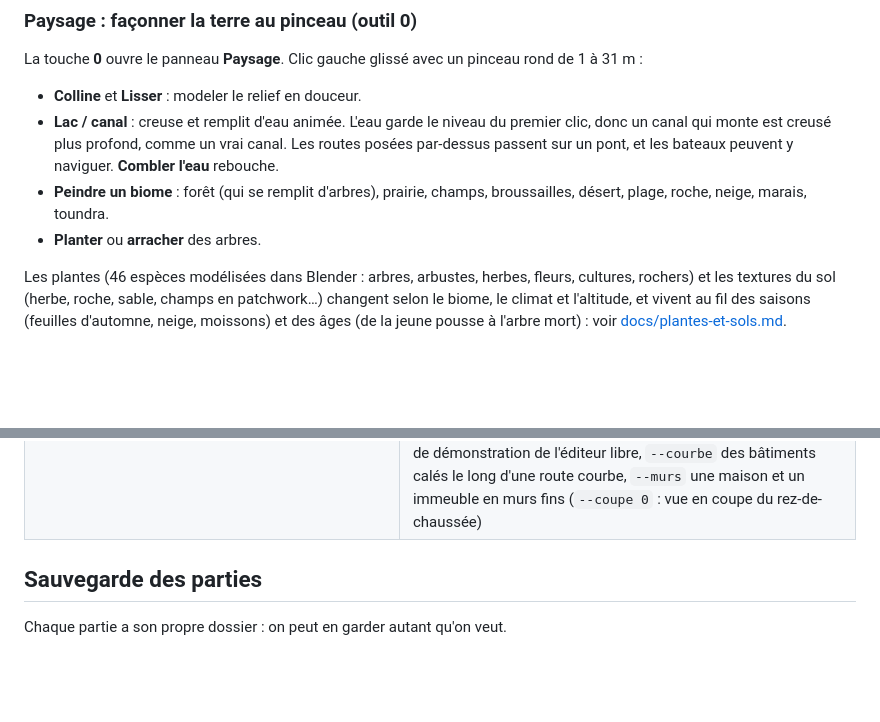
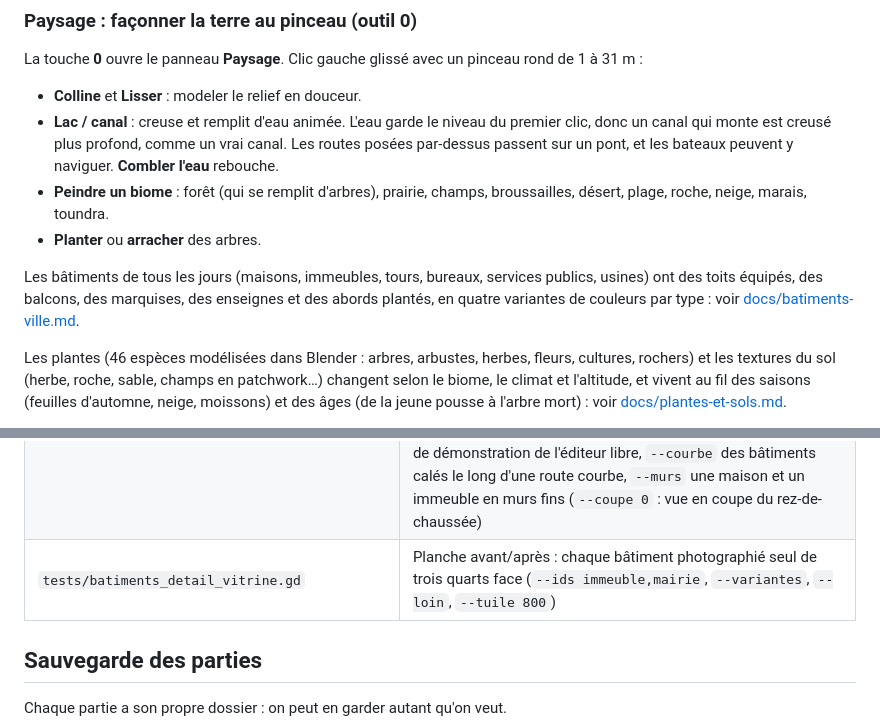
Before and after one commit to macgama/miniblocs, a Markdown page: README.md, 2 parts joined by grey strips. Rendered like a GitHub page; blank space fills up the shorter version.

```diff
--- a/README.md
+++ b/README.md
@@ -82,6 +82,8 @@ La touche **0** ouvre le panneau **Paysage**. Clic gauche glissé avec un pincea
 - **Lac / canal** : creuse et remplit d'eau animée. L'eau garde le niveau du premier clic, donc un canal qui monte est creusé plus profond, comme un vrai canal. Les routes posées par-dessus passent sur un pont, et les bateaux peuvent y naviguer. **Combler l'eau** rebouche.
 - **Peindre un biome** : forêt (qui se remplit d'arbres), prairie, champs, broussailles, désert, plage, roche, neige, marais, toundra.
 - **Planter** ou **arracher** des arbres.
+
+Les bâtiments de tous les jours (maisons, immeubles, tours, bureaux, services publics, usines) ont des toits équipés, des balcons, des marquises, des enseignes et des abords plantés, en quatre variantes de couleurs par type : voir [docs/batiments-ville.md](docs/batiments-ville.md).
 
 Les plantes (46 espèces modélisées dans Blender : arbres, arbustes, herbes, fleurs, cultures, rochers) et les textures du sol (herbe, roche, sable, champs en patchwork…) changent selon le biome, le climat et l'altitude, et vivent au fil des saisons (feuilles d'automne, neige, moissons) et des âges (de la jeune pousse à l'arbre mort) : voir [docs/plantes-et-sols.md](docs/plantes-et-sols.md).
 
@@ -780,6 +782,7 @@ Une ferme entièrement générée en code (longère à colombages et toit de cha
 | `tests/metiers_test.gd` | Test des métiers visibles et des conséquences du manque de personnel |
 | `tests/metiers_vitrine.gd` | Captures : boulangerie, école, hôpital, ferme, supérette la nuit (`--seulement boulangerie`…) |
 | `tests/batiments_vitrine.gd` | Pose tout le catalogue (ou fait pousser un quartier avec `--zones`, ou construit une maison en blocs avec `--blocs`) et prend une capture. `--styles japonais,chinois` ou `--arch culte` filtrent la bible, `--zone-style` choisit le style du zonage, `--cat espaces` une catégorie, `--maison` construit la maison de démonstration de l'éditeur libre, `--courbe` des bâtiments calés le long d'une route courbe, `--murs` une maison et un immeuble en murs fins (`--coupe 0` : vue en coupe du rez-de-chaussée) |
+| `tests/batiments_detail_vitrine.gd` | Planche avant/après : chaque bâtiment photographié seul de trois quarts face (`--ids immeuble,mairie`, `--variantes`, `--loin`, `--tuile 800`) |
 
 ## Sauvegarde des parties
 
```
Also changed, not shown: docs/batiments-ville.md (added, +71 -0 lines), docs/batiments-ville/apres.jpg (added), docs/batiments-ville/avant.jpg (added), docs/batiments-ville/quartier.jpg (added), docs/batiments-ville/variantes.jpg (added), 9 other files.
